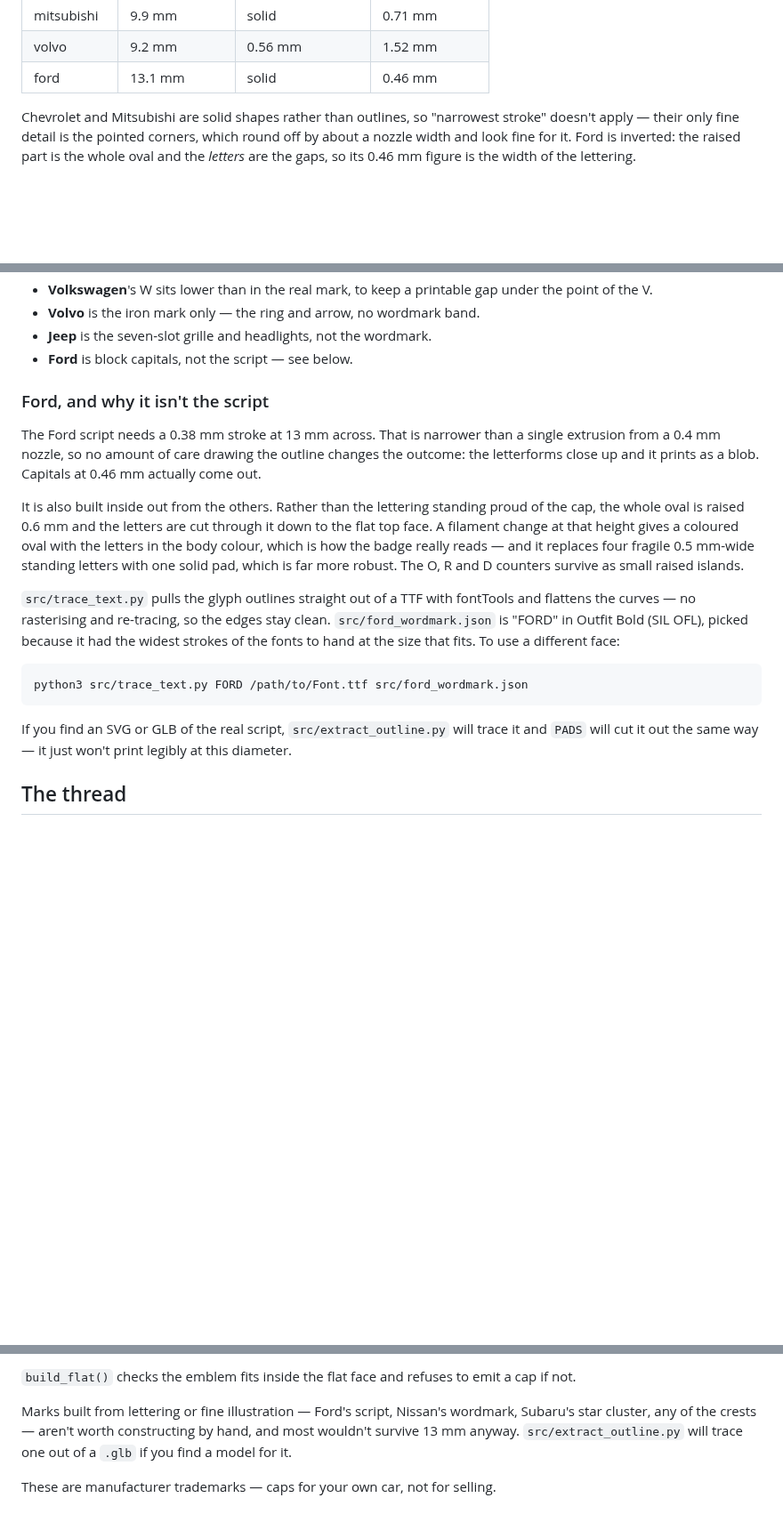
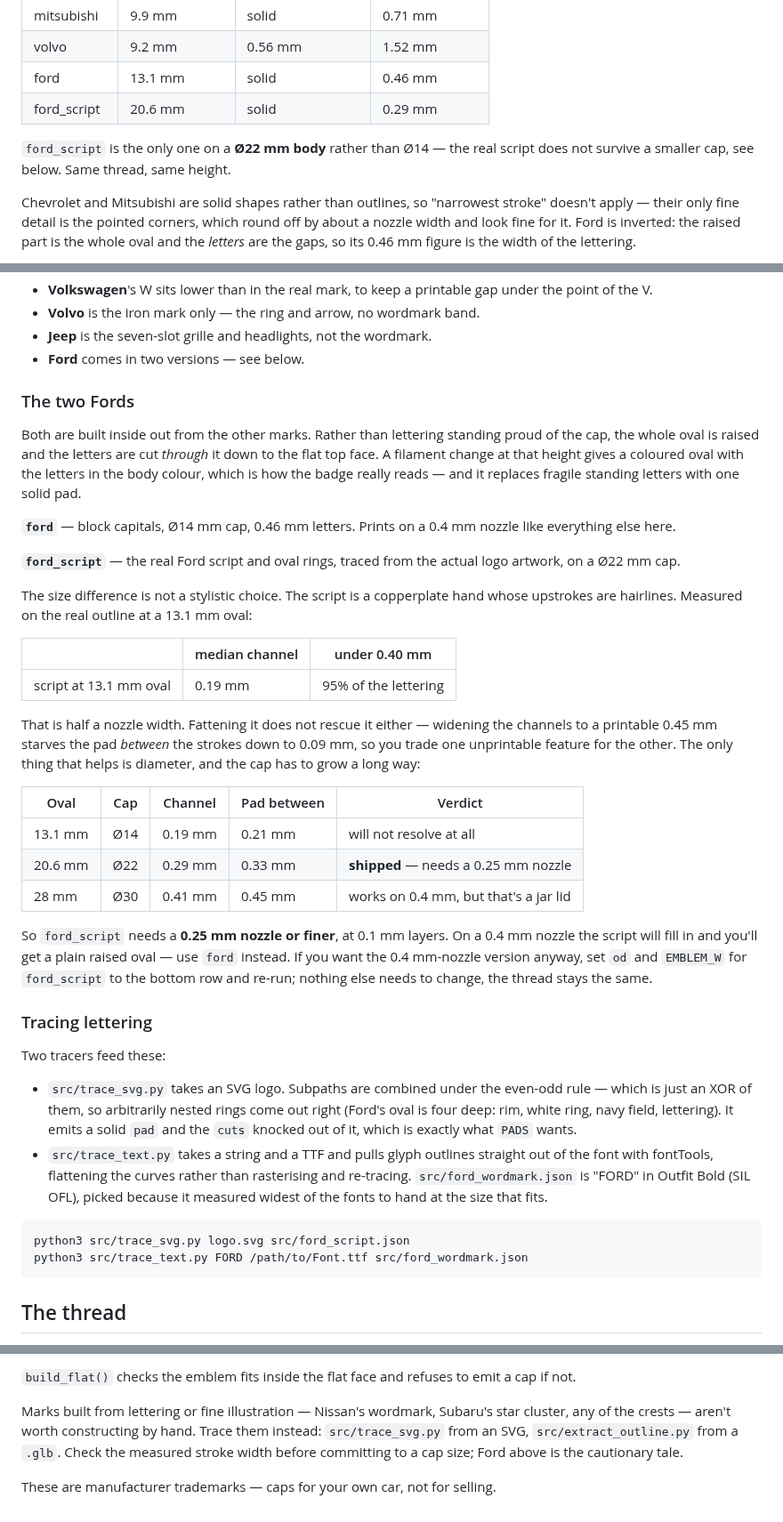
Before and after one commit to TTVV-7/3D-print-sandbox, a Markdown page: README.md, 3 parts joined by grey strips. Shown at 89% size. Rendered like a GitHub page; blank space fills up the shorter version.

````diff
--- a/README.md
+++ b/README.md
@@ -28,6 +28,10 @@ All are `stl/<brand>_valve_cap_flat_top.stl`:
 | mitsubishi | 9.9 mm | solid | 0.71 mm |
 | volvo | 9.2 mm | 0.56 mm | 1.52 mm |
 | ford | 13.1 mm | solid | 0.46 mm |
+| ford_script | 20.6 mm | solid | 0.29 mm |
+
+`ford_script` is the only one on a **Ø22 mm body** rather than Ø14 — the real
+script does not survive a smaller cap, see below. Same thread, same height.
 
 Chevrolet and Mitsubishi are solid shapes rather than outlines, so "narrowest
 stroke" doesn't apply — their only fine detail is the pointed corners, which
@@ -76,36 +80,64 @@ nozzle at this size:
   under the point of the V.
 - **Volvo** is the iron mark only — the ring and arrow, no wordmark band.
 - **Jeep** is the seven-slot grille and headlights, not the wordmark.
-- **Ford** is block capitals, not the script — see below.
+- **Ford** comes in two versions — see below.
 
-### Ford, and why it isn't the script
+### The two Fords
 
-The Ford script needs a 0.38 mm stroke at 13 mm across. That is narrower than
-a single extrusion from a 0.4 mm nozzle, so no amount of care drawing the
-outline changes the outcome: the letterforms close up and it prints as a blob.
-Capitals at 0.46 mm actually come out.
+Both are built inside out from the other marks. Rather than lettering standing
+proud of the cap, the whole oval is raised and the letters are cut *through* it
+down to the flat top face. A filament change at that height gives a coloured
+oval with the letters in the body colour, which is how the badge really reads —
+and it replaces fragile standing letters with one solid pad.
 
-It is also built inside out from the others. Rather than the lettering standing
-proud of the cap, the whole oval is raised 0.6 mm and the letters are cut
-through it down to the flat top face. A filament change at that height gives a
-coloured oval with the letters in the body colour, which is how the badge
-really reads — and it replaces four fragile 0.5 mm-wide standing letters with
-one solid pad, which is far more robust. The O, R and D counters survive as
-small raised islands.
+**`ford`** — block capitals, Ø14 mm cap, 0.46 mm letters. Prints on a 0.4 mm
+nozzle like everything else here.
 
-`src/trace_text.py` pulls the glyph outlines straight out of a TTF with
-fontTools and flattens the curves — no rasterising and re-tracing, so the edges
-stay clean. `src/ford_wordmark.json` is "FORD" in Outfit Bold (SIL OFL), picked
-because it had the widest strokes of the fonts to hand at the size that fits.
-To use a different face:
+**`ford_script`** — the real Ford script and oval rings, traced from the actual
+logo artwork, on a Ø22 mm cap.
+
+The size difference is not a stylistic choice. The script is a copperplate hand
+whose upstrokes are hairlines. Measured on the real outline at a 13.1 mm oval:
+
+| | median channel | under 0.40 mm |
+|---|---|---|
+| script at 13.1 mm oval | 0.19 mm | 95% of the lettering |
+
+That is half a nozzle width. Fattening it does not rescue it either — widening
+the channels to a printable 0.45 mm starves the pad *between* the strokes down
+to 0.09 mm, so you trade one unprintable feature for the other. The only thing
+that helps is diameter, and the cap has to grow a long way:
+
+| Oval | Cap | Channel | Pad between | Verdict |
+|---|---|---|---|---|
+| 13.1 mm | Ø14 | 0.19 mm | 0.21 mm | will not resolve at all |
+| 20.6 mm | Ø22 | 0.29 mm | 0.33 mm | **shipped** — needs a 0.25 mm nozzle |
+| 28 mm | Ø30 | 0.41 mm | 0.45 mm | works on 0.4 mm, but that's a jar lid |
+
+So `ford_script` needs a **0.25 mm nozzle or finer**, at 0.1 mm layers. On a
+0.4 mm nozzle the script will fill in and you'll get a plain raised oval — use
+`ford` instead. If you want the 0.4 mm-nozzle version anyway, set `od` and
+`EMBLEM_W` for `ford_script` to the bottom row and re-run; nothing else needs
+to change, the thread stays the same.
+
+### Tracing lettering
+
+Two tracers feed these:
+
+- `src/trace_svg.py` takes an SVG logo. Subpaths are combined under the even-odd
+  rule — which is just an XOR of them, so arbitrarily nested rings come out
+  right (Ford's oval is four deep: rim, white ring, navy field, lettering). It
+  emits a solid `pad` and the `cuts` knocked out of it, which is exactly what
+  `PADS` wants.
+- `src/trace_text.py` takes a string and a TTF and pulls glyph outlines straight
+  out of the font with fontTools, flattening the curves rather than rasterising
+  and re-tracing. `src/ford_wordmark.json` is "FORD" in Outfit Bold (SIL OFL),
+  picked because it measured widest of the fonts to hand at the size that fits.
 
 ```
+python3 src/trace_svg.py logo.svg src/ford_script.json
 python3 src/trace_text.py FORD /path/to/Font.ttf src/ford_wordmark.json
 ```
-
-If you find an SVG or GLB of the real script, `src/extract_outline.py` will
-trace it and `PADS` will cut it out the same way — it just won't print
-legibly at this diameter.
 
 ## The thread
 
@@ -201,9 +233,10 @@ Three things that bite:
 `build_flat()` checks the emblem fits inside the flat face and refuses to emit
 a cap if not.
 
-Marks built from lettering or fine illustration — Ford's script, Nissan's
-wordmark, Subaru's star cluster, any of the crests — aren't worth constructing
-by hand, and most wouldn't survive 13 mm anyway. `src/extract_outline.py` will
-trace one out of a `.glb` if you find a model for it.
+Marks built from lettering or fine illustration — Nissan's wordmark, Subaru's
+star cluster, any of the crests — aren't worth constructing by hand. Trace them
+instead: `src/trace_svg.py` from an SVG, `src/extract_outline.py` from a `.glb`.
+Check the measured stroke width before committing to a cap size; Ford above is
+the cautionary tale.
 
 These are manufacturer trademarks — caps for your own car, not for selling.
````
Also changed, not shown: other parts of README.md (+1 -1 lines), previews/ford_script_valve_cap_flat_top.png (added), previews/ford_script_valve_cap_flat_top_top.png (added), 5 other files.
